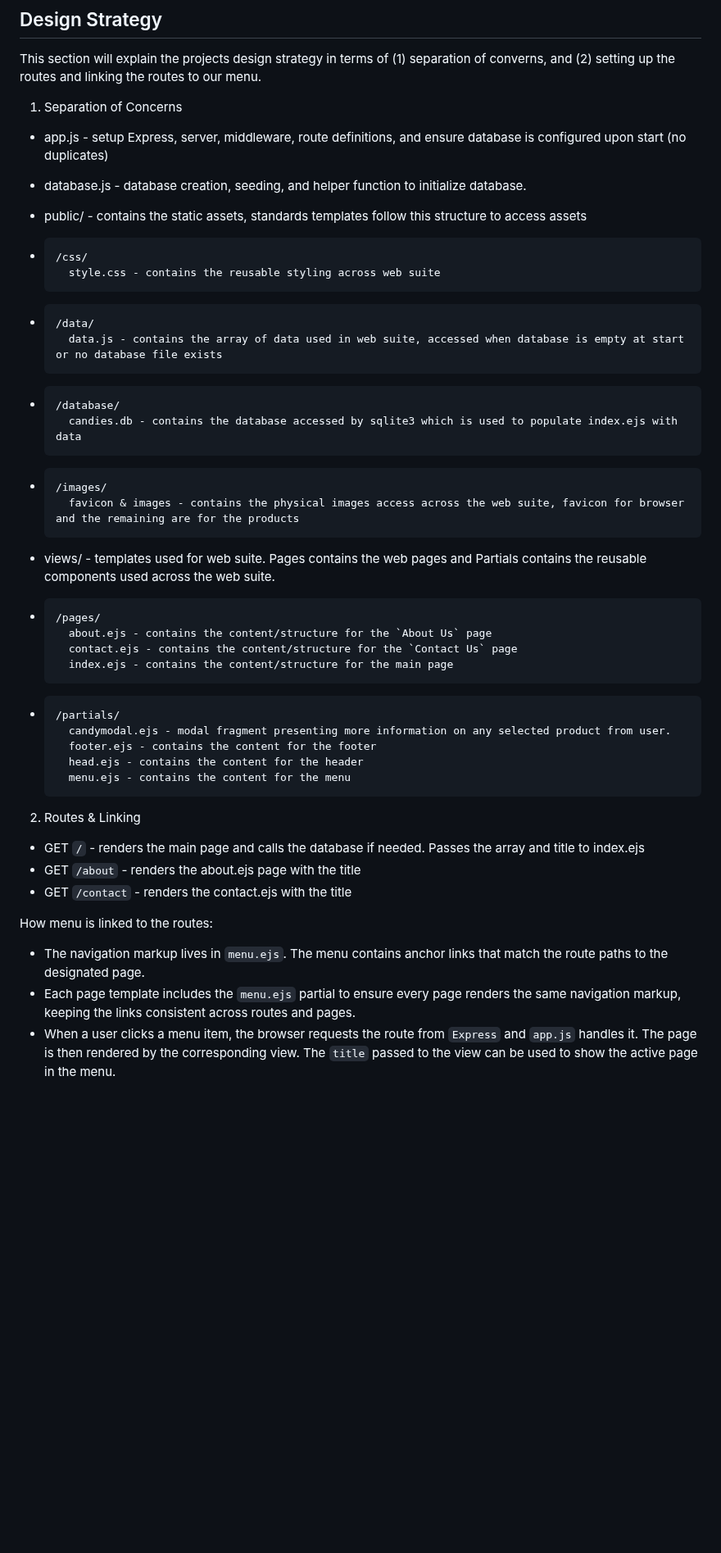
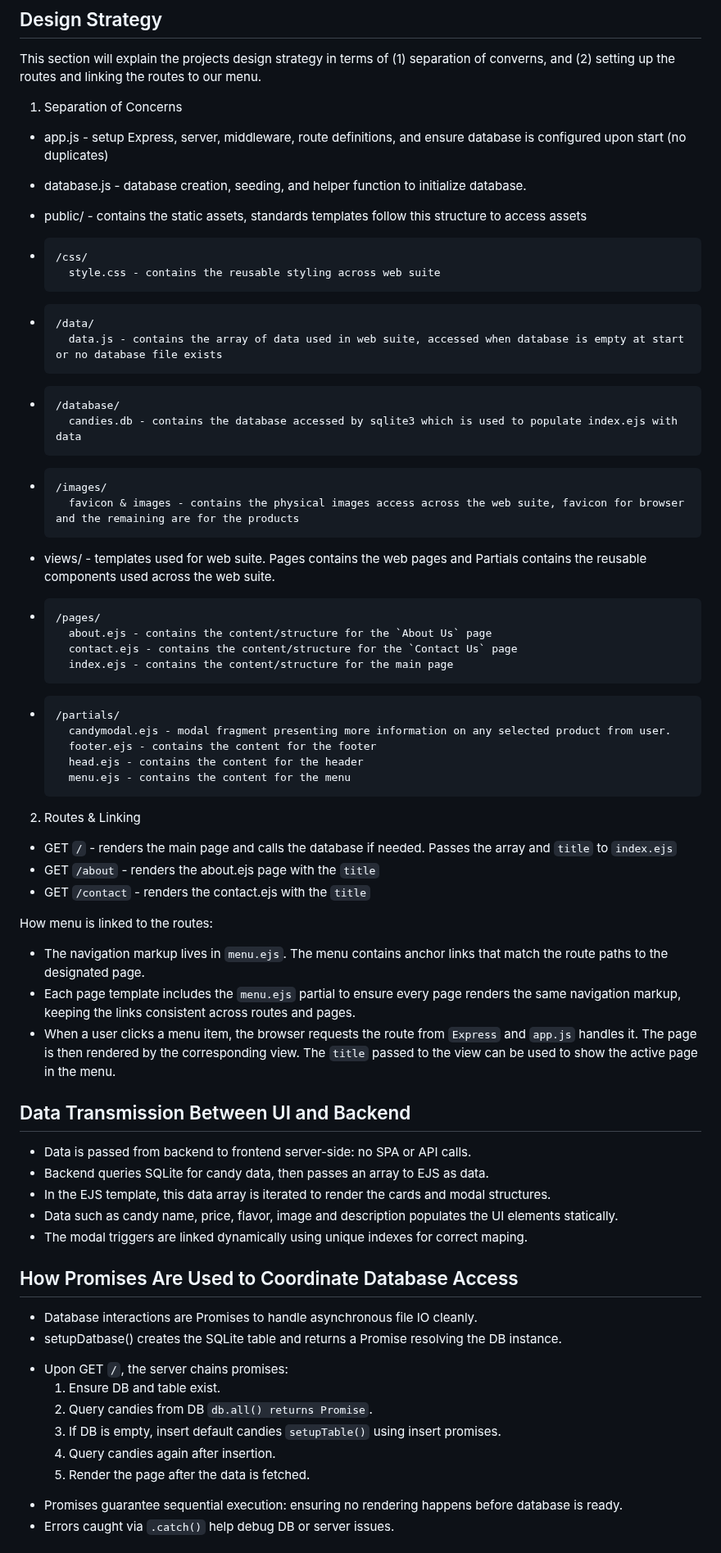
Before and after one commit to Spacecowboy423/TM_Candy_Shop, a Markdown page: README.md, the part around one of its changes. Shown at 82% size. Drawn GitHub-style; blank space fills up the shorter version.

```diff
--- a/README.md
+++ b/README.md
@@ -34,25 +34,25 @@ Access the terminal and navigate to the projects root folder and then in the ter
 This section will explain the projects design strategy in terms of (1) separation of converns, and (2) setting up the routes and linking the routes to our menu.
 
 1. Separation of Concerns
-+ app.js - setup Express, server, middleware, route definitions, and ensure database is configured upon start (no duplicates)
-+ database.js - database creation, seeding, and helper function to initialize database.
+- app.js - setup Express, server, middleware, route definitions, and ensure database is configured upon start (no duplicates)
+- database.js - database creation, seeding, and helper function to initialize database.
 
-+ public/ - contains the static assets, standards templates follow this structure to access assets
-+     /css/
+- public/ - contains the static assets, standards templates follow this structure to access assets
+-     /css/
         style.css - contains the reusable styling across web suite
-+     /data/
+-     /data/
         data.js - contains the array of data used in web suite, accessed when database is empty at start or no database file exists
-+     /database/
+-     /database/
         candies.db - contains the database accessed by sqlite3 which is used to populate index.ejs with data
-+     /images/
+-     /images/
         favicon & images - contains the physical images access across the web suite, favicon for browser and the remaining are for the products
 
-+ views/ - templates used for web suite. Pages contains the web pages and Partials contains the reusable components used across the web suite.
-+     /pages/
+- views/ - templates used for web suite. Pages contains the web pages and Partials contains the reusable components used across the web suite.
+-     /pages/
         about.ejs - contains the content/structure for the `About Us` page
         contact.ejs - contains the content/structure for the `Contact Us` page
         index.ejs - contains the content/structure for the main page
-+     /partials/
+-     /partials/
         candymodal.ejs - modal fragment presenting more information on any selected product from user.
         footer.ejs - contains the content for the footer
         head.ejs - contains the content for the header
@@ -61,11 +61,34 @@ This section will explain the projects design strategy in terms of (1) separatio
 
 
 2. Routes & Linking
-+ GET `/` - renders the main page and calls the database if needed. Passes the array and title to index.ejs
-+ GET `/about` - renders the about.ejs page with the title
-+ GET `/contact` - renders the contact.ejs with the title
+- GET `/` - renders the main page and calls the database if needed. Passes the array and `title` to `index.ejs`
+- GET `/about` - renders the about.ejs page with the `title`
+- GET `/contact` - renders the contact.ejs with the `title`
 
 How menu is linked to the routes:
-+ The navigation markup lives in `menu.ejs`. The menu contains anchor links that match the route paths to the designated page.
-+ Each page template includes the `menu.ejs` partial to ensure every page renders the same navigation markup, keeping the links consistent across routes and pages.
-+ When a user clicks a menu item, the browser requests the route from `Express` and `app.js` handles it. The page is then rendered by the corresponding view. The `title` passed to the view can be used to show the active page in the menu.
+- The navigation markup lives in `menu.ejs`. The menu contains anchor links that match the route paths to the designated page.
+- Each page template includes the `menu.ejs` partial to ensure every page renders the same navigation markup, keeping the links consistent across routes and pages.
+- When a user clicks a menu item, the browser requests the route from `Express` and `app.js` handles it. The page is then rendered by the corresponding view. The `title` passed to the view can be used to show the active page in the menu.
+
+
+## Data Transmission Between UI and Backend
+- Data is passed from backend to frontend server-side: no SPA or API calls.
+- Backend queries SQLite for candy data, then passes an array to EJS as data.
+- In the EJS template, this data array is iterated to render the cards and modal structures.
+- Data such as candy name, price, flavor, image and description populates the UI elements statically.
+- The modal triggers are linked dynamically using unique indexes for correct maping.
+
+
+## How Promises Are Used to Coordinate Database Access
+- Database interactions are Promises to handle asynchronous file IO cleanly.
+- setupDatbase() creates the SQLite table and returns a Promise resolving the DB instance.
++ Upon GET `/`, the server chains promises:
+    1. Ensure DB and table exist.
+    2. Query candies from DB `db.all() returns Promise`.
+    3. If DB is empty, insert default candies `setupTable()` using insert promises.
+    4. Query candies again after insertion.
+    5. Render the page after the data is fetched.
+- Promises guarantee sequential execution: ensuring no rendering happens before database is ready.
+- Errors caught via `.catch()` help debug DB or server issues.
+
+
```
Also changed, not shown: other parts of README.md (+9 -0 lines).
